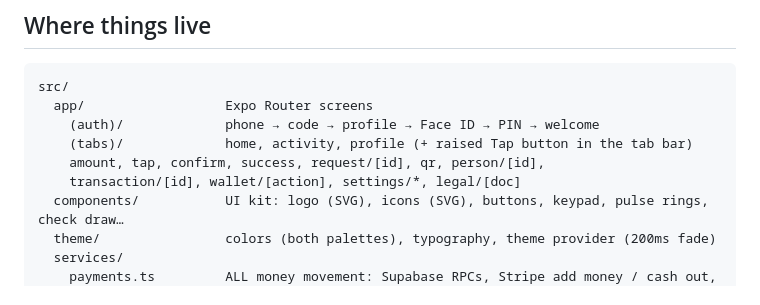
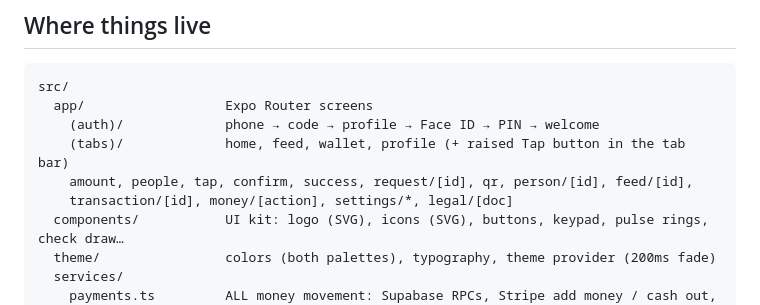
Before and after one commit to matthewblair749-png/payvr, a Markdown page: README.md, the part around the change. Drawn GitHub-style.

Commit message:
README: update route list for the redesign
Co-Authored-By: Claude Opus 5.5 <noreply@anthropic.com>
Claude-Session: https://claude.ai/code/session_013mxmkpGF3e8SnPsWmyDZf8

```diff
--- a/README.md
+++ b/README.md
@@ -45,9 +45,9 @@ a fingerprint, it asks for that first.
 src/
   app/                  Expo Router screens
     (auth)/             phone → code → profile → Face ID → PIN → welcome
-    (tabs)/             home, activity, profile (+ raised Tap button in the tab bar)
-    amount, tap, confirm, success, request/[id], qr, person/[id],
-    transaction/[id], wallet/[action], settings/*, legal/[doc]
+    (tabs)/             home, feed, wallet, profile (+ raised Tap button in the tab bar)
+    amount, people, tap, confirm, success, request/[id], qr, person/[id], feed/[id],
+    transaction/[id], money/[action], settings/*, legal/[doc]
   components/           UI kit: logo (SVG), icons (SVG), buttons, keypad, pulse rings, check draw…
   theme/                colors (both palettes), typography, theme provider (200ms fade)
   services/
```
